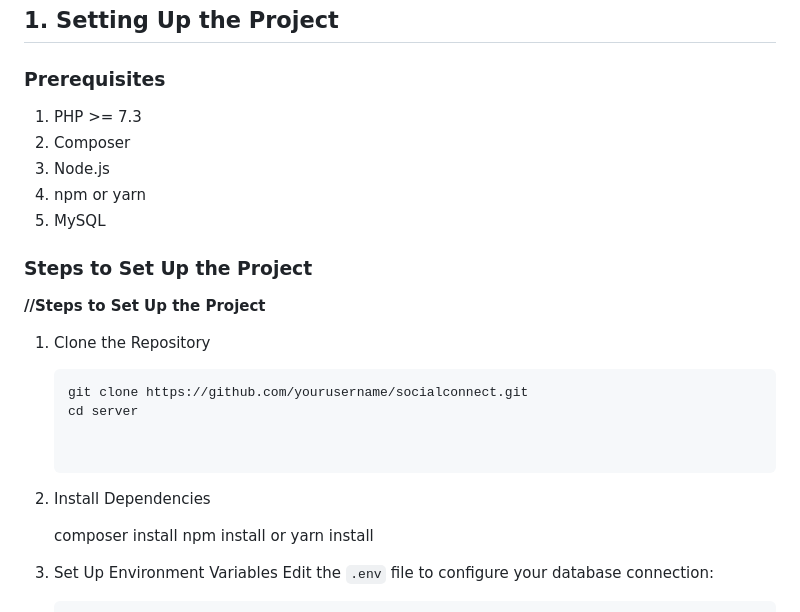
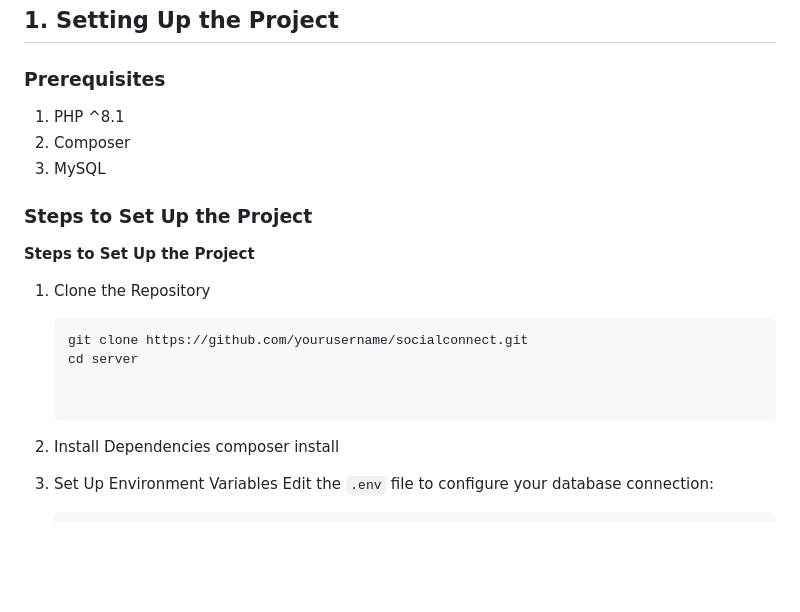
Before and after one commit to ErzaQorrii/SocialConnect, a Markdown page: README.md, the part around the change. Drawn GitHub-style; blank space fills up the shorter version.

````diff
--- a/README.md
+++ b/README.md
@@ -4,15 +4,13 @@
 
 ### Prerequisites
 
-1. PHP >= 7.3
+1. PHP ^8.1
 2. Composer
-3. Node.js
-4. npm or yarn
-5. MySQL
+3. MySQL
 
 ### Steps to Set Up the Project
 
-**//Steps to Set Up the Project**
+**Steps to Set Up the Project**
 
 1. Clone the Repository
     ```bash
@@ -21,11 +19,7 @@
 
 
 2. Install Dependencies
-
     composer install
-    npm install
-    or
-    yarn install
 
 
 3. Set Up Environment Variables
````
